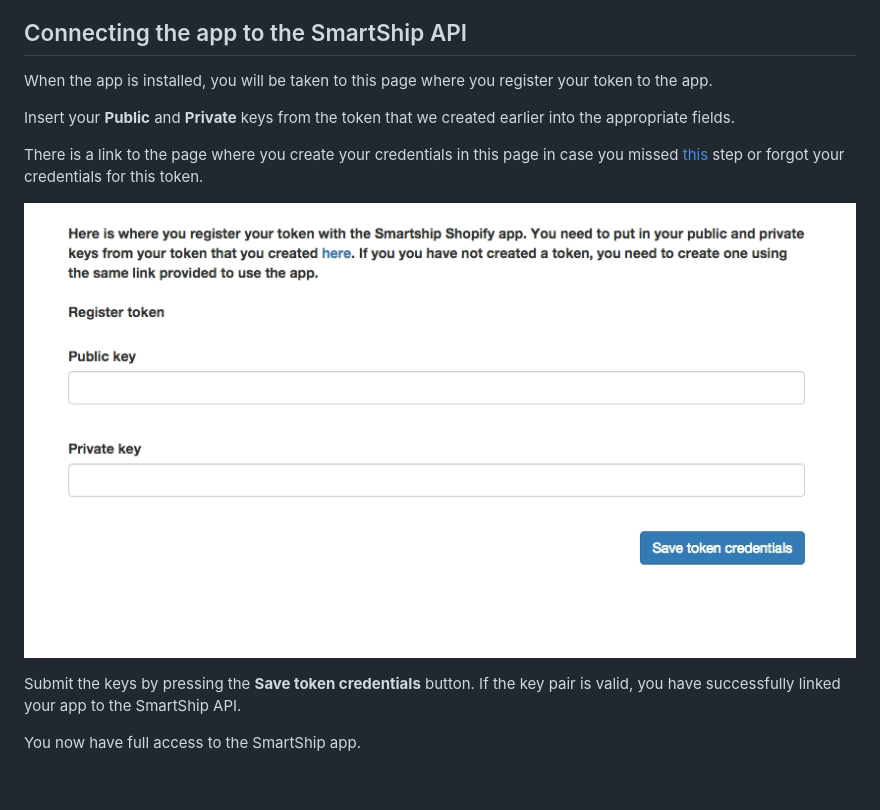
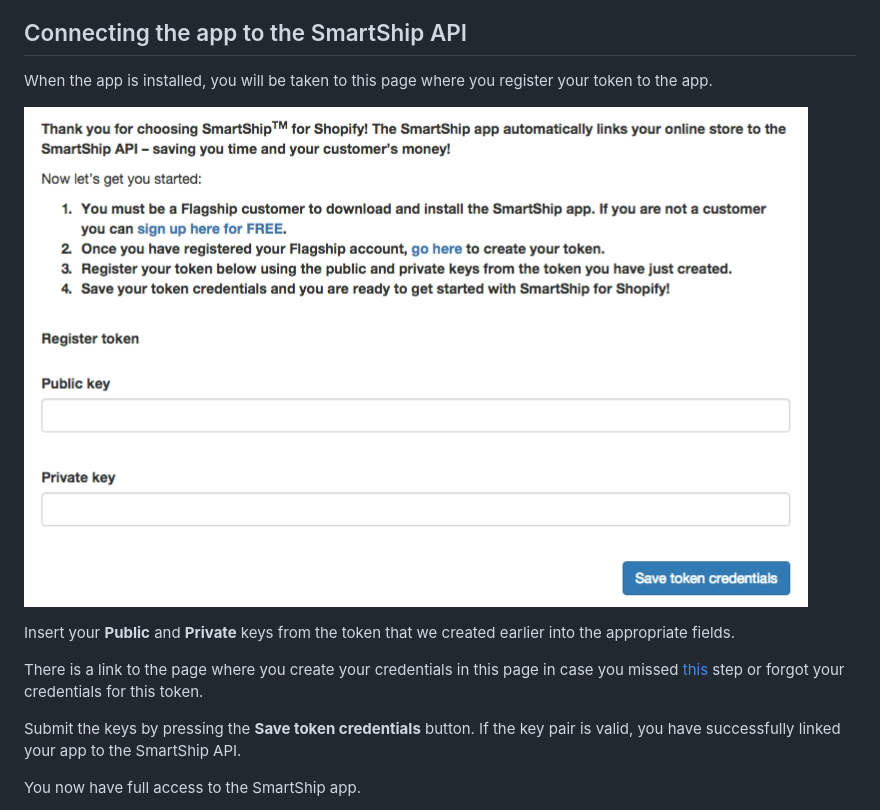
Before and after one commit to flagshipcompany/shopify-app-public, a Markdown page: README.md, the part around the change. GitHub-like rendering; pictures changed too: img/token_register.png; blank space fills up the shorter version.

Commit message:
Modified register page to match what we currently have in the app.

```diff
--- a/README.md
+++ b/README.md
@@ -53,11 +53,11 @@ Accept the permissions it needs and you're almost done!
 
 When the app is installed, you will be taken to this page where you register your token to the app.
 
+![Token Register Page](img/token_register.png)
+
 Insert your **Public** and **Private** keys from the token that we created earlier into the appropriate fields.
 
 There is a link to the page where you create your credentials in this page in case you missed [this](#create-credentials) step or forgot your credentials for this token.
-
-![Token Register Page](img/token_register.png)
 
 Submit the keys by pressing the **Save token credentials** button. If the key pair is valid, you have successfully linked your app to the SmartShip API.
 
```
